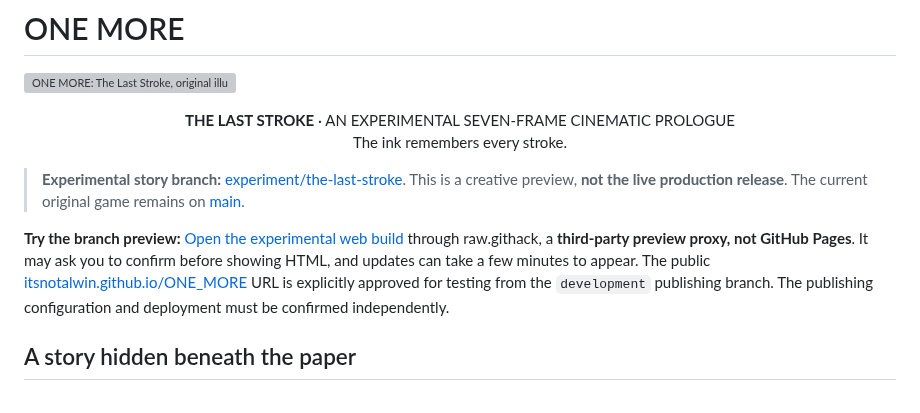
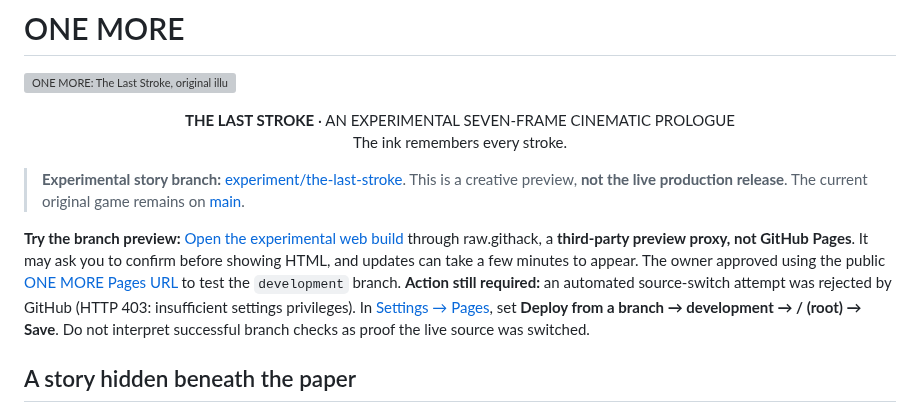
Before and after one commit to itsnotalwin/ONE_MORE, a Markdown page: README.md, the part around the change. GitHub-like rendering; grey boxes are pictures that could not be loaded.

Commit message:
Explain required Pages admin setting and accurate live development status

```diff
--- a/README.md
+++ b/README.md
@@ -7,7 +7,7 @@ The ink remembers every stroke.</p>
 
 > **Experimental story branch:** [experiment/the-last-stroke](https://github.com/itsnotalwin/ONE_MORE/tree/experiment/the-last-stroke). This is a creative preview, **not the live production release**. The current original game remains on [main](https://github.com/itsnotalwin/ONE_MORE/tree/main).
 
-**Try the branch preview:** [Open the experimental web build](https://raw.githack.com/itsnotalwin/ONE_MORE/story-preview/index.html) through raw.githack, a **third-party preview proxy, not GitHub Pages**. It may ask you to confirm before showing HTML, and updates can take a few minutes to appear. The public [itsnotalwin.github.io/ONE_MORE](https://itsnotalwin.github.io/ONE_MORE/) URL is explicitly approved for testing from the `development` publishing branch. The publishing configuration and deployment must be confirmed independently.
+**Try the branch preview:** [Open the experimental web build](https://raw.githack.com/itsnotalwin/ONE_MORE/story-preview/index.html) through raw.githack, a **third-party preview proxy, not GitHub Pages**. It may ask you to confirm before showing HTML, and updates can take a few minutes to appear. The owner approved using the public [ONE MORE Pages URL](https://itsnotalwin.github.io/ONE_MORE/) to test the `development` branch. **Action still required:** an automated source-switch attempt was rejected by GitHub (HTTP 403: insufficient settings privileges). In [Settings → Pages](https://github.com/itsnotalwin/ONE_MORE/settings/pages), set **Deploy from a branch → development → / (root) → Save**. Do not interpret successful branch checks as proof the live source was switched.
 
 ## A story hidden beneath the paper
 
```
